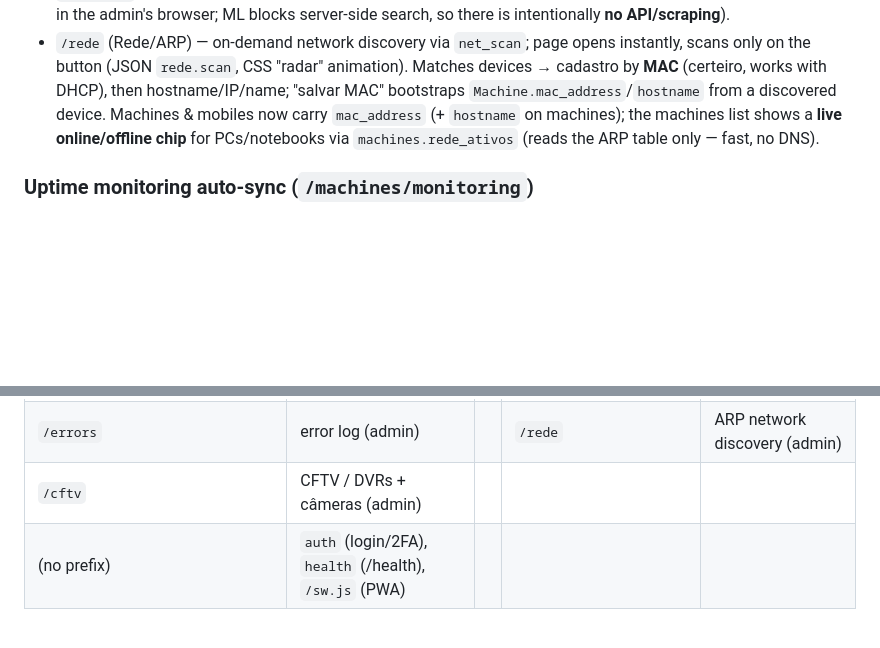
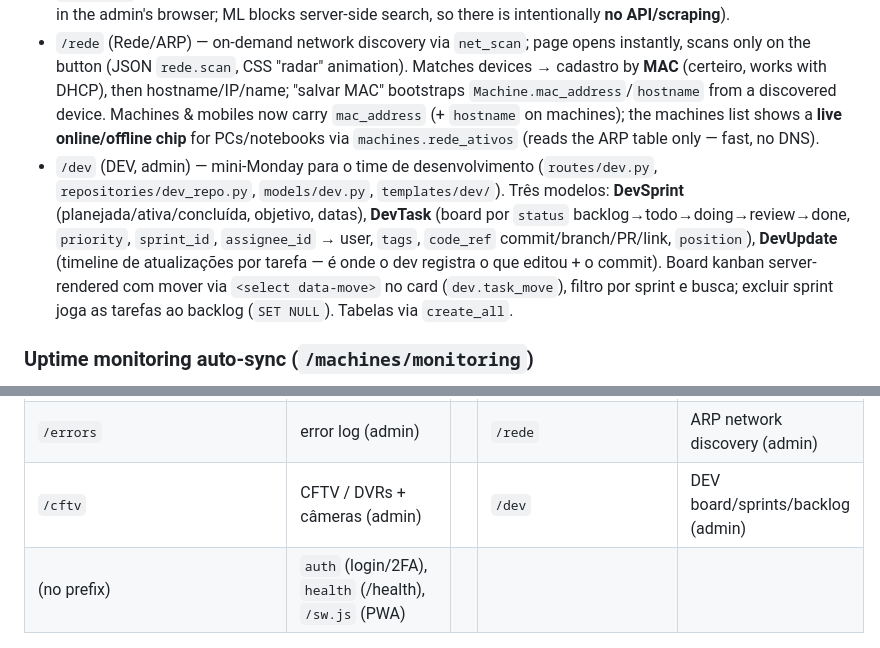
Before and after one commit to nerdGG094/InvenSync, a Markdown page: CLAUDE.md, 2 parts joined by grey strips. Rendered like a GitHub page; blank space fills up the shorter version.

Commit message:
docs(claude): documenta o módulo DEV (board/sprints/backlog)
Adiciona o /dev ao CLAUDE.md: seção em Admin utility modules (modelos
DevSprint/DevTask/DevUpdate, board kanban, timeline de updates, code_ref),
linha no module map, na enumeração de Admin tools e na gaveta "…".

Co-Authored-By: Claude Opus 4.8 <noreply@anthropic.com>

```diff
--- a/CLAUDE.md
+++ b/CLAUDE.md
@@ -125,6 +125,7 @@ DVRs de câmera (Intelbras/Dahua). Same pattern as routers: encrypted `admin_pas
 - `/tomadas` (smart plugs) — Tuya/NeoAvant LAN plugs with on/off scheduling (`services/tuya.py` + `plug_scheduler.py`); plug local keys encrypted with `crypto`.
 - `/cotacoes` (Cotações) — type a model → **deep-link** to the Mercado Livre listing ordered by lowest price (opens in the admin's browser; ML blocks server-side search, so there is intentionally **no API/scraping**).
 - `/rede` (Rede/ARP) — on-demand network discovery via `net_scan`; page opens instantly, scans only on the button (JSON `rede.scan`, CSS "radar" animation). Matches devices → cadastro by **MAC** (certeiro, works with DHCP), then hostname/IP/name; "salvar MAC" bootstraps `Machine.mac_address`/`hostname` from a discovered device. Machines & mobiles now carry `mac_address` (+ `hostname` on machines); the machines list shows a **live online/offline chip** for PCs/notebooks via `machines.rede_ativos` (reads the ARP table only — fast, no DNS).
+- `/dev` (DEV, admin) — mini-Monday para o time de desenvolvimento (`routes/dev.py`, `repositories/dev_repo.py`, `models/dev.py`, `templates/dev/`). Três modelos: **DevSprint** (planejada/ativa/concluída, objetivo, datas), **DevTask** (board por `status` backlog→todo→doing→review→done, `priority`, `sprint_id`, `assignee_id` → user, `tags`, `code_ref` commit/branch/PR/link, `position`), **DevUpdate** (timeline de atualizações por tarefa — é onde o dev registra o que editou + o commit). Board kanban server-rendered com mover via `<select data-move>` no card (`dev.task_move`), filtro por sprint e busca; excluir sprint joga as tarefas ao backlog (`SET NULL`). Tabelas via `create_all`.
 
 ### Uptime monitoring auto-sync (`/machines/monitoring`)
 `services/monitoring.py::_sync_auto_hosts()` (run each `check_all` cycle + on the monitoring page) upserts a `MonitoredHost` (with `auto_source` = `impressora:N`/`dvr:N`/`router:N`) for every active printer/DVR/router that has a fixed IP, so they flow through the existing up/down e-mail alerting. Auto hosts are read-only in the UI (edit/delete blocked); removing/inactivating the device drops its monitor.
@@ -182,7 +183,7 @@ Quick navigation aid; for fields/endpoints read the module itself. Several "Máq
 | `/machines/impressoras/consumo` | printer consumption | | `/tomadas` | smart plugs (admin) |
 | `/busca` | global search JSON (admin) | | `/cotacoes` | ML price deep-links (admin) |
 | `/errors` | error log (admin) | | `/rede` | ARP network discovery (admin) |
-| `/cftv` | CFTV / DVRs + câmeras (admin) | | | |
+| `/cftv` | CFTV / DVRs + câmeras (admin) | | `/dev` | DEV board/sprints/backlog (admin) |
 | (no prefix) | `auth` (login/2FA), `health` (/health), `/sw.js` (PWA) | | | |
 
 ## UI conventions
```
Also changed, not shown: other parts of CLAUDE.md (+1 -1 lines).
